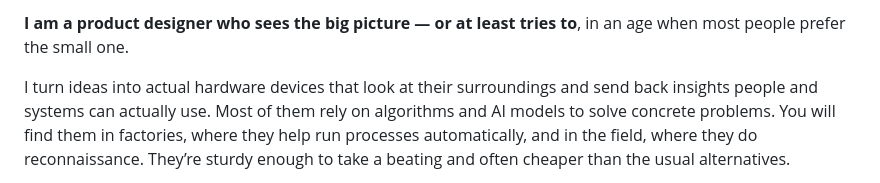
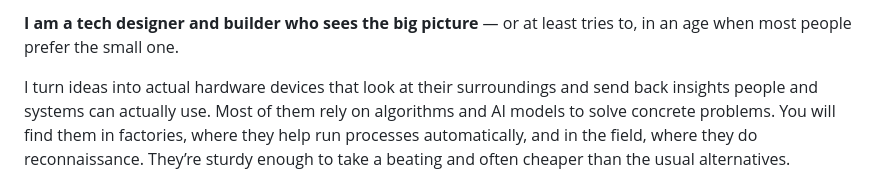
Before and after one commit to cpknight/CPKnight, a Markdown page: README.md, the part around the change. Rendered like a GitHub page.

```diff
--- a/README.md
+++ b/README.md
@@ -1,5 +1,5 @@
 
-**I am a product designer who sees the big picture — or at least tries to**, in an age when most people prefer the small one.
+**I am a tech designer and builder who sees the big picture** — or at least tries to, in an age when most people prefer the small one.
 
 I turn ideas into actual hardware devices that look at their surroundings and send back insights people and systems can actually use. Most of them rely on algorithms and AI models to solve concrete problems. You will find them in factories, where they help run processes automatically, and in the field, where they do reconnaissance. They’re sturdy enough to take a beating and often cheaper than the usual alternatives.
 
```
